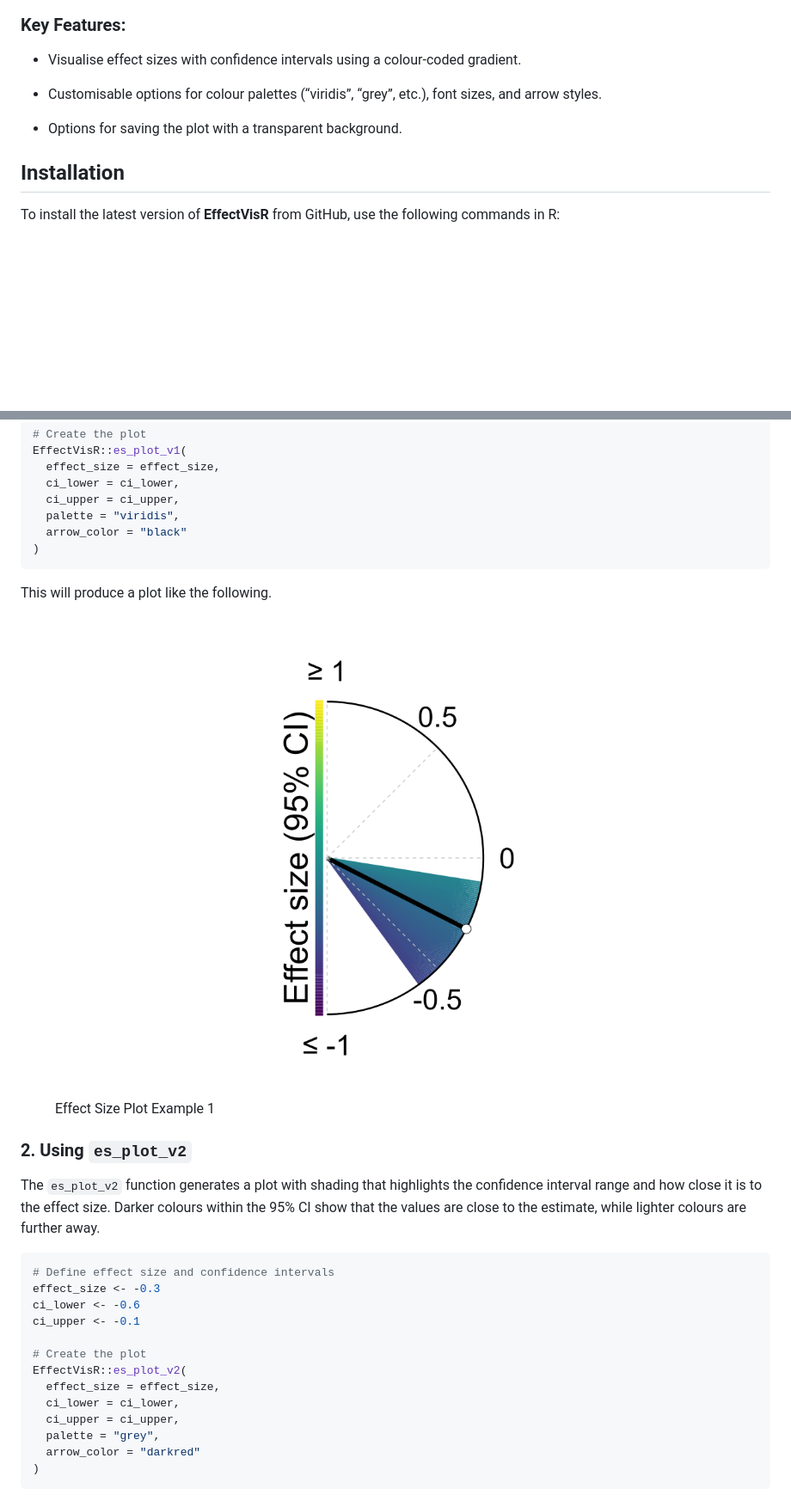
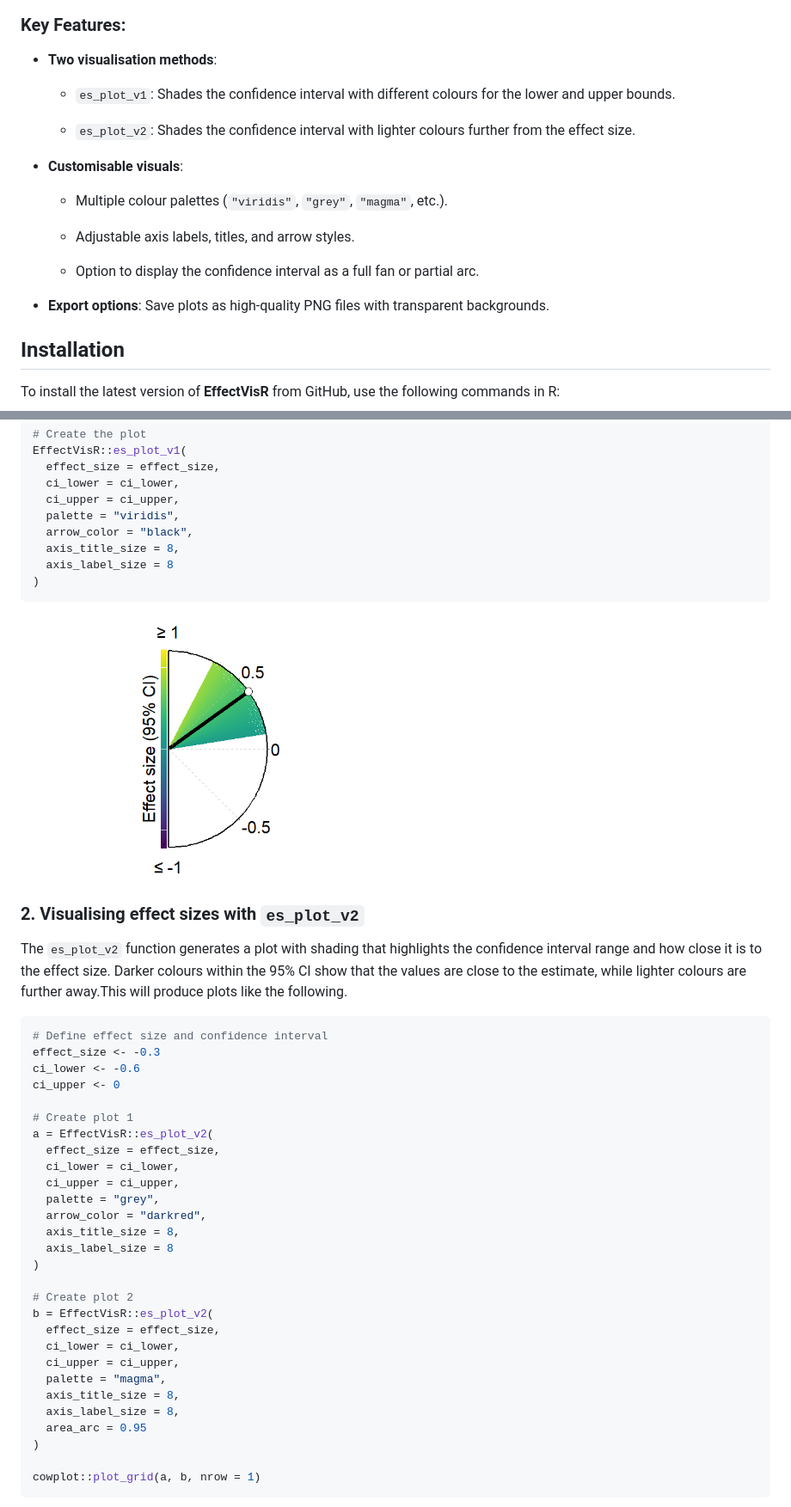
Before and after one commit to FSchwendinger/EffectVisR, a Markdown page: README.md, 2 parts joined by grey strips. Shown: that part at 86% size. GitHub-like rendering; pictures changed too: man/figures/README-unnamed-chunk-2-1.png (added); blank space fills up the shorter version.

Commit message:
Added option to change cinfidence interval fan to arc. Improved documentation, readme file, and vignettes.

````diff
--- a/README.md
+++ b/README.md
@@ -16,13 +28,27 @@ effect sizes is essential.
 
 ### Key Features:
 
-- Visualise effect sizes with confidence intervals using a colour-coded
-  gradient.
+- **Two visualisation methods**:
 
-- Customisable options for colour palettes (“viridis”, “grey”, etc.),
-  font sizes, and arrow styles.
+  - `es_plot_v1`: Shades the confidence interval with different colours
+    for the lower and upper bounds.
 
-- Options for saving the plot with a transparent background.
+  - `es_plot_v2`: Shades the confidence interval with lighter colours
+    further from the effect size.
+
+<!-- -->
+
+- **Customisable visuals**:
+
+  - Multiple colour palettes (`"viridis"`, `"grey"`, `"magma"`, etc.).
+
+  - Adjustable axis labels, titles, and arrow styles.
+
+  - Option to display the confidence interval as a full fan or partial
+    arc.
+
+- **Export options**: Save plots as high-quality PNG files with
+  transparent backgrounds.
 
 ## Installation
 
@@ -62,38 +88,50 @@ EffectVisR::es_plot_v1(
   ci_lower = ci_lower,
   ci_upper = ci_upper,
   palette = "viridis",
-  arrow_color = "black"
+  arrow_color = "black",
+  axis_title_size = 8,
+  axis_label_size = 8
 )
 ```
 
-This will produce a plot like the following.
+<img src="man/figures/README-unnamed-chunk-2-1.png" width="50%" />
 
-<figure>
-<img src="man/figures/example_v1.png"
-alt="Effect Size Plot Example 1" />
-<figcaption aria-hidden="true">Effect Size Plot Example 1</figcaption>
-</figure>
-
-### 2. Using `es_plot_v2`
+### 2. Visualising effect sizes with `es_plot_v2`
 
 The `es_plot_v2` function generates a plot with shading that highlights
 the confidence interval range and how close it is to the effect size.
 Darker colours within the 95% CI show that the values are close to the
-estimate, while lighter colours are further away.
+estimate, while lighter colours are further away.This will produce plots
+like the following.
 
 ``` r
-# Define effect size and confidence intervals
+# Define effect size and confidence interval
 effect_size <- -0.3
 ci_lower <- -0.6
-ci_upper <- -0.1
+ci_upper <- 0
 
-# Create the plot
-EffectVisR::es_plot_v2(
+# Create plot 1
+a = EffectVisR::es_plot_v2(
   effect_size = effect_size,
   ci_lower = ci_lower,
   ci_upper = ci_upper,
   palette = "grey",
-  arrow_color = "darkred"
+  arrow_color = "darkred",
+  axis_title_size = 8,
+  axis_label_size = 8
 )
+
+# Create plot 2
+b = EffectVisR::es_plot_v2(
+  effect_size = effect_size,
+  ci_lower = ci_lower,
+  ci_upper = ci_upper,
+  palette = "magma",
+  axis_title_size = 8,
+  axis_label_size = 8,
+  area_arc = 0.95
+)
+
+cowplot::plot_grid(a, b, nrow = 1)
 ```
 
````
Also changed, not shown: other parts of README.md (+30 -18 lines), man/figures/README-unnamed-chunk-3-1.png (added), 7 other files.
